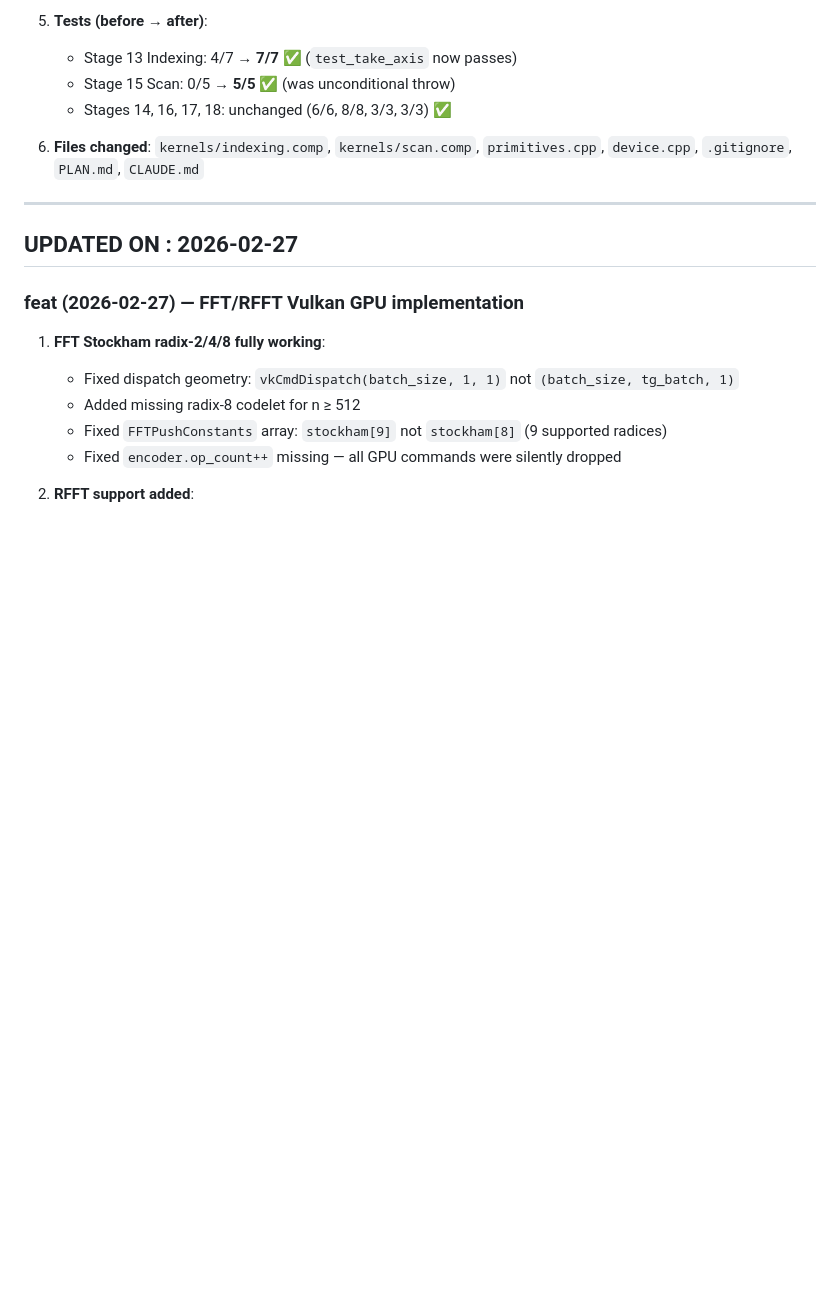
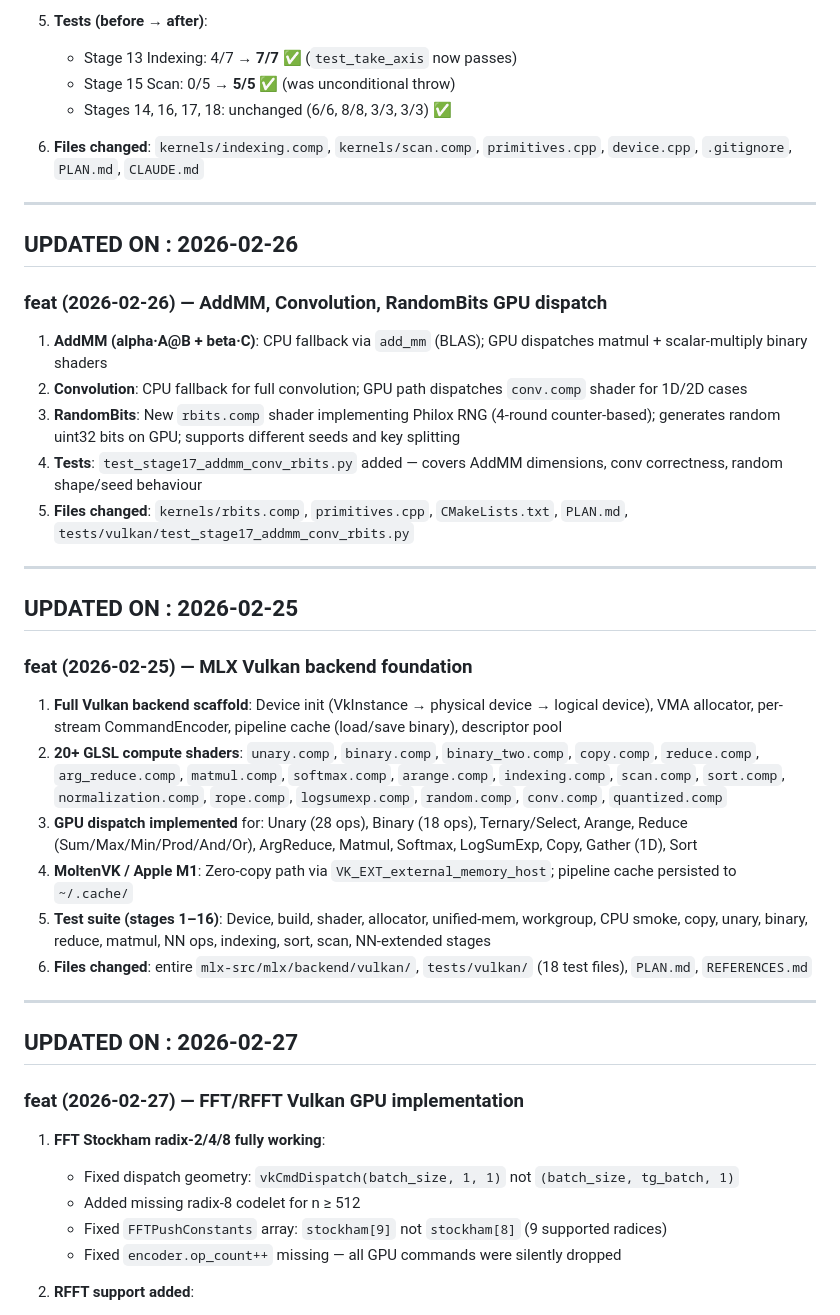
Before and after one commit to gauravsaini/mlx-vulkan, a Markdown page: TIMELINE.md, the part around the change. GitHub-like rendering; blank space fills up the shorter version.

Commit message:
docs: backfill TIMELINE.md with historical commits (Feb 25-26)
Add entries for:
- 2026-02-25: MLX Vulkan backend foundation (Device, VMA, 20+ shaders,
  GPU dispatch for Unary/Binary/Reduce/Matmul/Sort/etc, full test suite)
- 2026-02-26: AddMM, Convolution, RandomBits GPU dispatch + rbits.comp

Co-Authored-By: Claude Sonnet 4.6 <noreply@anthropic.com>

```diff
--- a/TIMELINE.md
+++ b/TIMELINE.md
@@ -62,6 +62,31 @@
 
 ---
 
+## UPDATED ON : 2026-02-26
+
+### feat (2026-02-26) — AddMM, Convolution, RandomBits GPU dispatch
+
+1. **AddMM (alpha·A@B + beta·C)**: CPU fallback via `add_mm` (BLAS); GPU dispatches matmul + scalar-multiply binary shaders
+2. **Convolution**: CPU fallback for full convolution; GPU path dispatches `conv.comp` shader for 1D/2D cases
+3. **RandomBits**: New `rbits.comp` shader implementing Philox RNG (4-round counter-based); generates random uint32 bits on GPU; supports different seeds and key splitting
+4. **Tests**: `test_stage17_addmm_conv_rbits.py` added — covers AddMM dimensions, conv correctness, random shape/seed behaviour
+5. **Files changed**: `kernels/rbits.comp`, `primitives.cpp`, `CMakeLists.txt`, `PLAN.md`, `tests/vulkan/test_stage17_addmm_conv_rbits.py`
+
+---
+
+## UPDATED ON : 2026-02-25
+
+### feat (2026-02-25) — MLX Vulkan backend foundation
+
+1. **Full Vulkan backend scaffold**: Device init (VkInstance → physical device → logical device), VMA allocator, per-stream CommandEncoder, pipeline cache (load/save binary), descriptor pool
+2. **20+ GLSL compute shaders**: `unary.comp`, `binary.comp`, `binary_two.comp`, `copy.comp`, `reduce.comp`, `arg_reduce.comp`, `matmul.comp`, `softmax.comp`, `arange.comp`, `indexing.comp`, `scan.comp`, `sort.comp`, `normalization.comp`, `rope.comp`, `logsumexp.comp`, `random.comp`, `conv.comp`, `quantized.comp`
+3. **GPU dispatch implemented** for: Unary (28 ops), Binary (18 ops), Ternary/Select, Arange, Reduce (Sum/Max/Min/Prod/And/Or), ArgReduce, Matmul, Softmax, LogSumExp, Copy, Gather (1D), Sort
+4. **MoltenVK / Apple M1**: Zero-copy path via `VK_EXT_external_memory_host`; pipeline cache persisted to `~/.cache/`
+5. **Test suite (stages 1–16)**: Device, build, shader, allocator, unified-mem, workgroup, CPU smoke, copy, unary, binary, reduce, matmul, NN ops, indexing, sort, scan, NN-extended stages
+6. **Files changed**: entire `mlx-src/mlx/backend/vulkan/`, `tests/vulkan/` (18 test files), `PLAN.md`, `REFERENCES.md`
+
+---
+
 ## UPDATED ON : 2026-02-27
 
 ### feat (2026-02-27) — FFT/RFFT Vulkan GPU implementation
```
